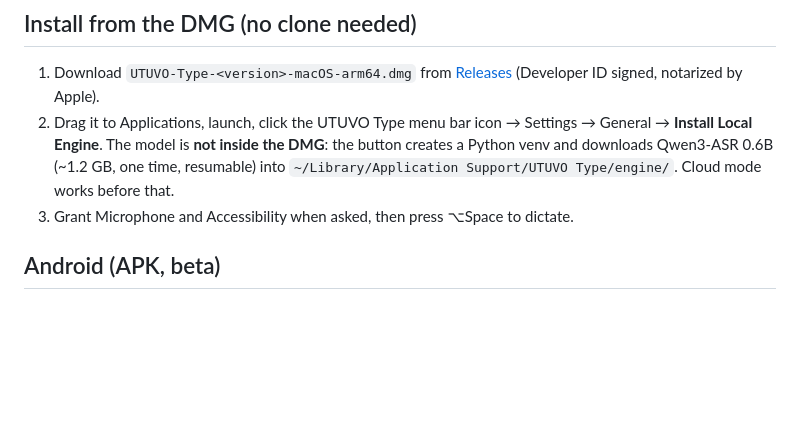
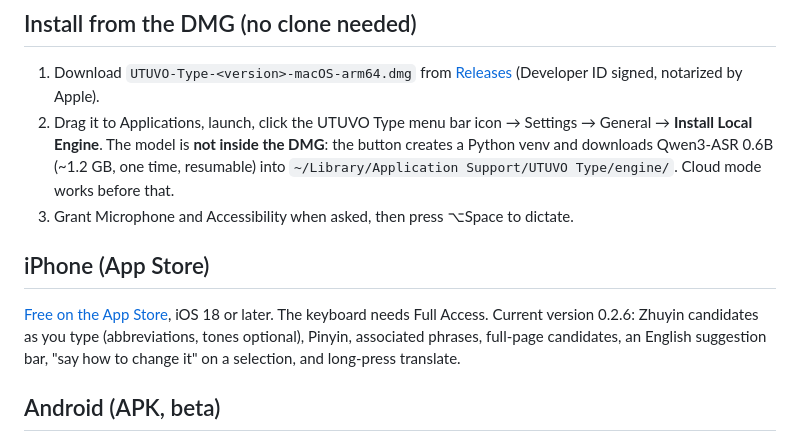
Before and after one commit to mickyyang-1407/utuvo-type, a Markdown page: README.en.md, the part around the change. Drawn GitHub-style; blank space fills up the shorter version.

Commit message:
README: iPhone (App Store, 0.2.6) section
Co-Authored-By: Claude Opus 5.5 <noreply@anthropic.com>

```diff
--- a/README.en.md
+++ b/README.en.md
@@ -31,6 +31,11 @@ On first launch the app checks your hardware and suggests a path (Apple silicon
    The model is **not inside the DMG**: the button creates a Python venv and downloads Qwen3-ASR 0.6B (~1.2 GB, one time, resumable)
    into `~/Library/Application Support/UTUVO Type/engine/`. Cloud mode works before that.
 3. Grant Microphone and Accessibility when asked, then press ⌥Space to dictate.
+
+## iPhone (App Store)
+
+[Free on the App Store](https://apps.apple.com/app/id6813380439), iOS 18 or later. The keyboard needs Full Access.
+Current version 0.2.6: Zhuyin candidates as you type (abbreviations, tones optional), Pinyin, associated phrases, full-page candidates, an English suggestion bar, "say how to change it" on a selection, and long-press translate.
 
 ## Android (APK, beta)
 
```
Also changed, not shown: README.md (+5 -0 lines).
